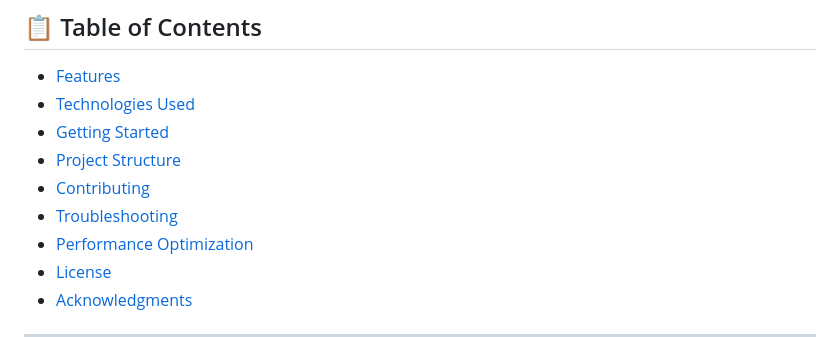
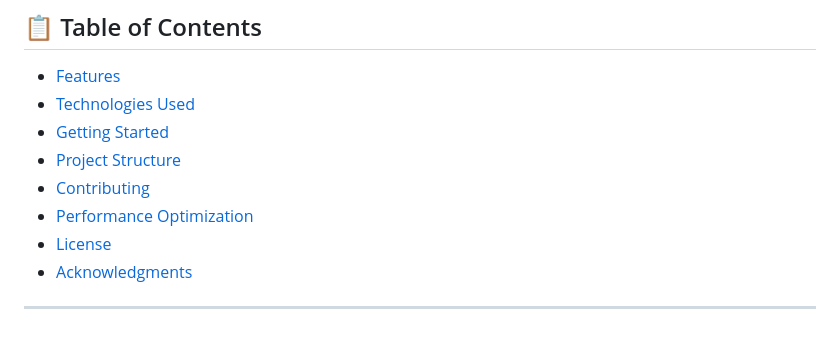
Before and after one commit to haniyakonain/software-hackathon, a Markdown page: README.md, the part around the change. Drawn GitHub-style.

```diff
--- a/README.md
+++ b/README.md
@@ -11,7 +11,6 @@ A responsive web application celebrating Pixar's *Inside Out* movie, featuring c
 - [Getting Started](#-getting-started)
 - [Project Structure](#-project-structure)
 - [Contributing](#-contributing)
-- [Troubleshooting](#-troubleshooting)
 - [Performance Optimization](#-performance-optimization)
 - [License](#-license)
 - [Acknowledgments](#-acknowledgments)
```
